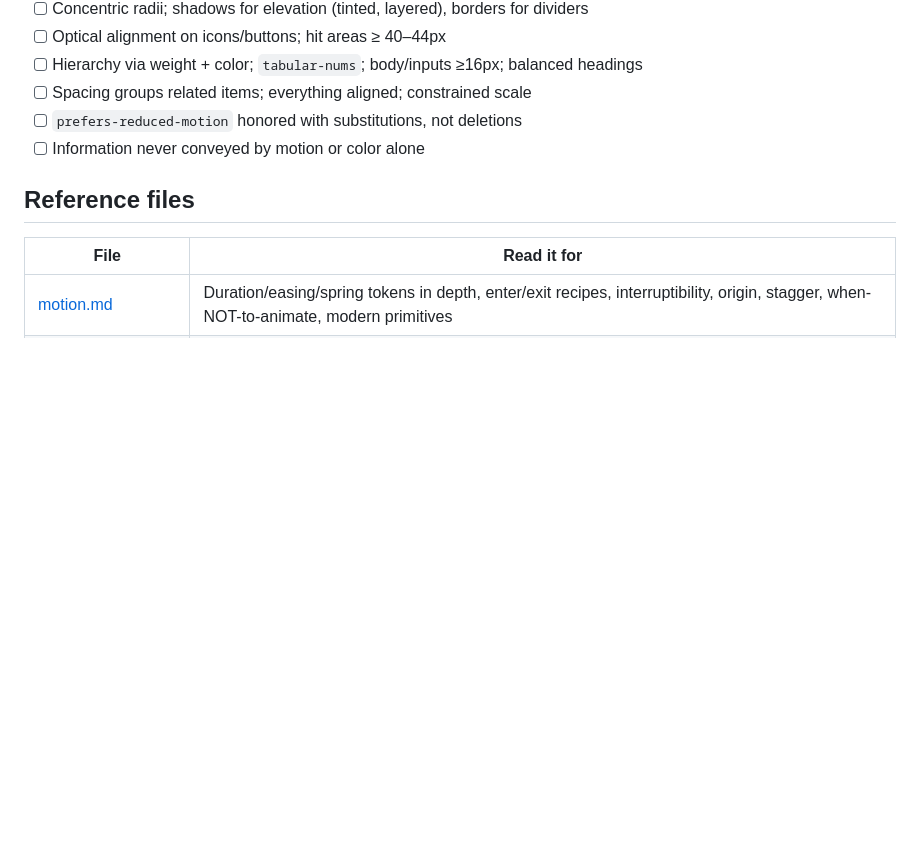
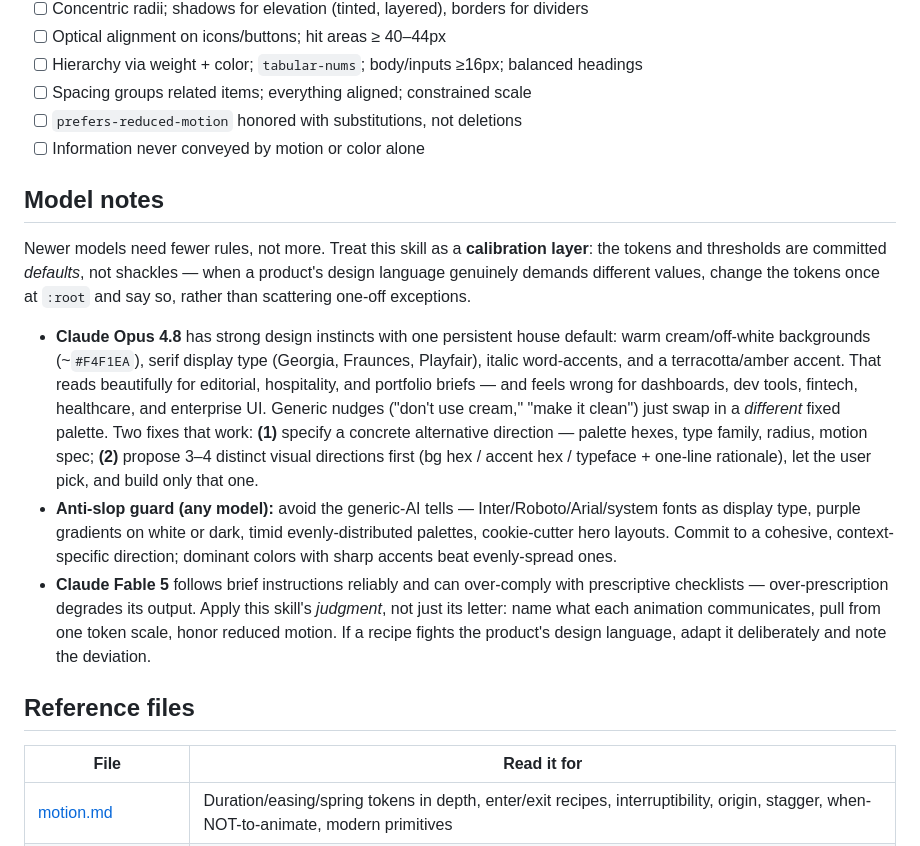
Before and after one commit to arjunlohan/finesse, a Markdown page: skills/finesse/SKILL.md, the part around the change. GitHub-like rendering; blank space fills up the shorter version.

Commit message:
SKILL.md: add Model notes (Opus 4.8 house style, Fable 5 calibration)
Per Anthropic's model guides: Opus 4.8's persistent cream/serif/
terracotta design default needs a concrete alternative or a
propose-directions-first pass for non-editorial briefs; an anti-slop
guard for generic-AI aesthetics; and on Fable 5 the skill's committed
numbers act as calibration, not prescription — over-prescriptive
checklists degrade its output.

Co-Authored-By: Claude Opus 4.8 (1M context) <noreply@anthropic.com>

```diff
--- a/skills/finesse/SKILL.md
+++ b/skills/finesse/SKILL.md
@@ -144,6 +144,14 @@ When reviewing code or "making it feel better," return findings as **before/afte
 - [ ] `prefers-reduced-motion` honored with substitutions, not deletions
 - [ ] Information never conveyed by motion or color alone
 
+## Model notes
+
+Newer models need fewer rules, not more. Treat this skill as a **calibration layer**: the tokens and thresholds are committed *defaults*, not shackles — when a product's design language genuinely demands different values, change the tokens once at `:root` and say so, rather than scattering one-off exceptions.
+
+- **Claude Opus 4.8** has strong design instincts with one persistent house default: warm cream/off-white backgrounds (~`#F4F1EA`), serif display type (Georgia, Fraunces, Playfair), italic word-accents, and a terracotta/amber accent. That reads beautifully for editorial, hospitality, and portfolio briefs — and feels wrong for dashboards, dev tools, fintech, healthcare, and enterprise UI. Generic nudges ("don't use cream," "make it clean") just swap in a *different* fixed palette. Two fixes that work: **(1)** specify a concrete alternative direction — palette hexes, type family, radius, motion spec; **(2)** propose 3–4 distinct visual directions first (bg hex / accent hex / typeface + one-line rationale), let the user pick, and build only that one.
+- **Anti-slop guard (any model):** avoid the generic-AI tells — Inter/Roboto/Arial/system fonts as display type, purple gradients on white or dark, timid evenly-distributed palettes, cookie-cutter hero layouts. Commit to a cohesive, context-specific direction; dominant colors with sharp accents beat evenly-spread ones.
+- **Claude Fable 5** follows brief instructions reliably and can over-comply with prescriptive checklists — over-prescription degrades its output. Apply this skill's *judgment*, not just its letter: name what each animation communicates, pull from one token scale, honor reduced motion. If a recipe fights the product's design language, adapt it deliberately and note the deviation.
+
 ## Reference files
 
 | File | Read it for |
```
